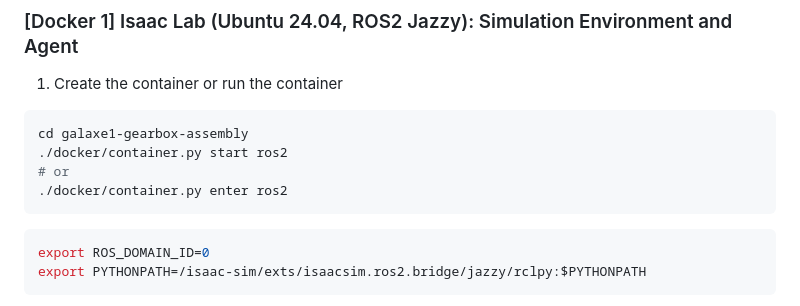
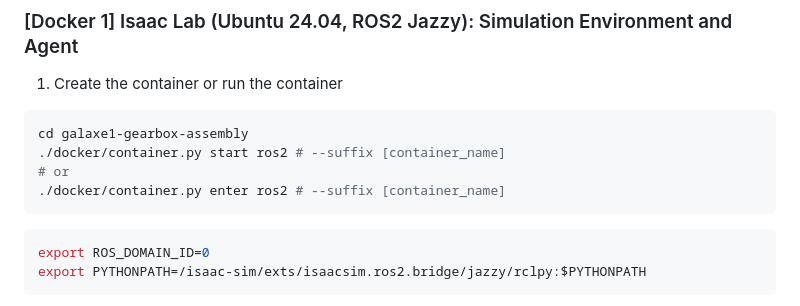
Before and after one commit to wontothree/galaxea-gearbox-assembly, a Markdown page: README.md, the part around the change. Rendered like a GitHub page.

````diff
--- a/README.md
+++ b/README.md
@@ -58,9 +58,9 @@ python scripts/rule_based_agent.py --task=Template-Galaxea-Lab-External-Direct-v
 
 ```bash
 cd galaxe1-gearbox-assembly
-./docker/container.py start ros2
+./docker/container.py start ros2 # --suffix [container_name]
 # or
-./docker/container.py enter ros2
+./docker/container.py enter ros2 # --suffix [container_name]
 ```
 
 ```bash
````
